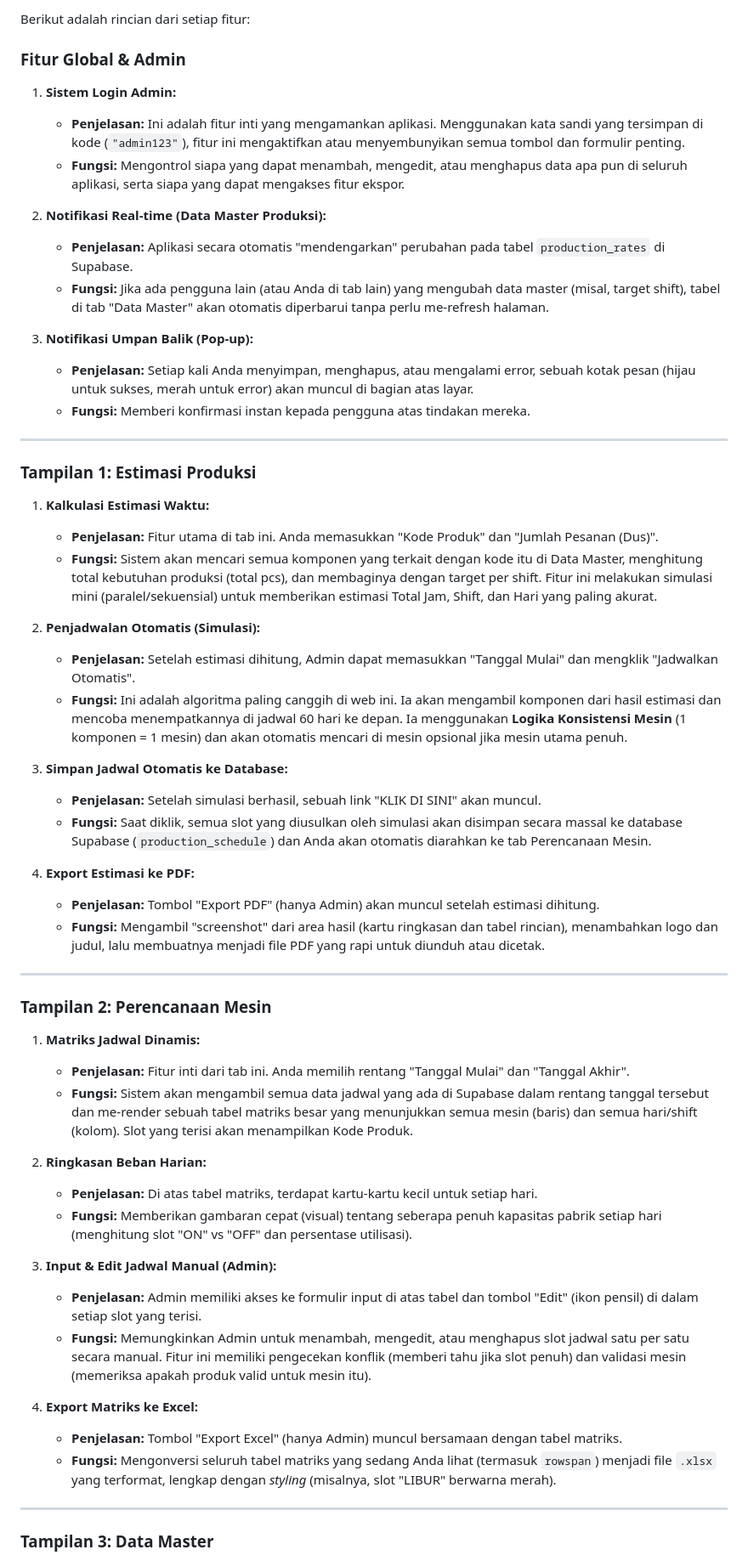
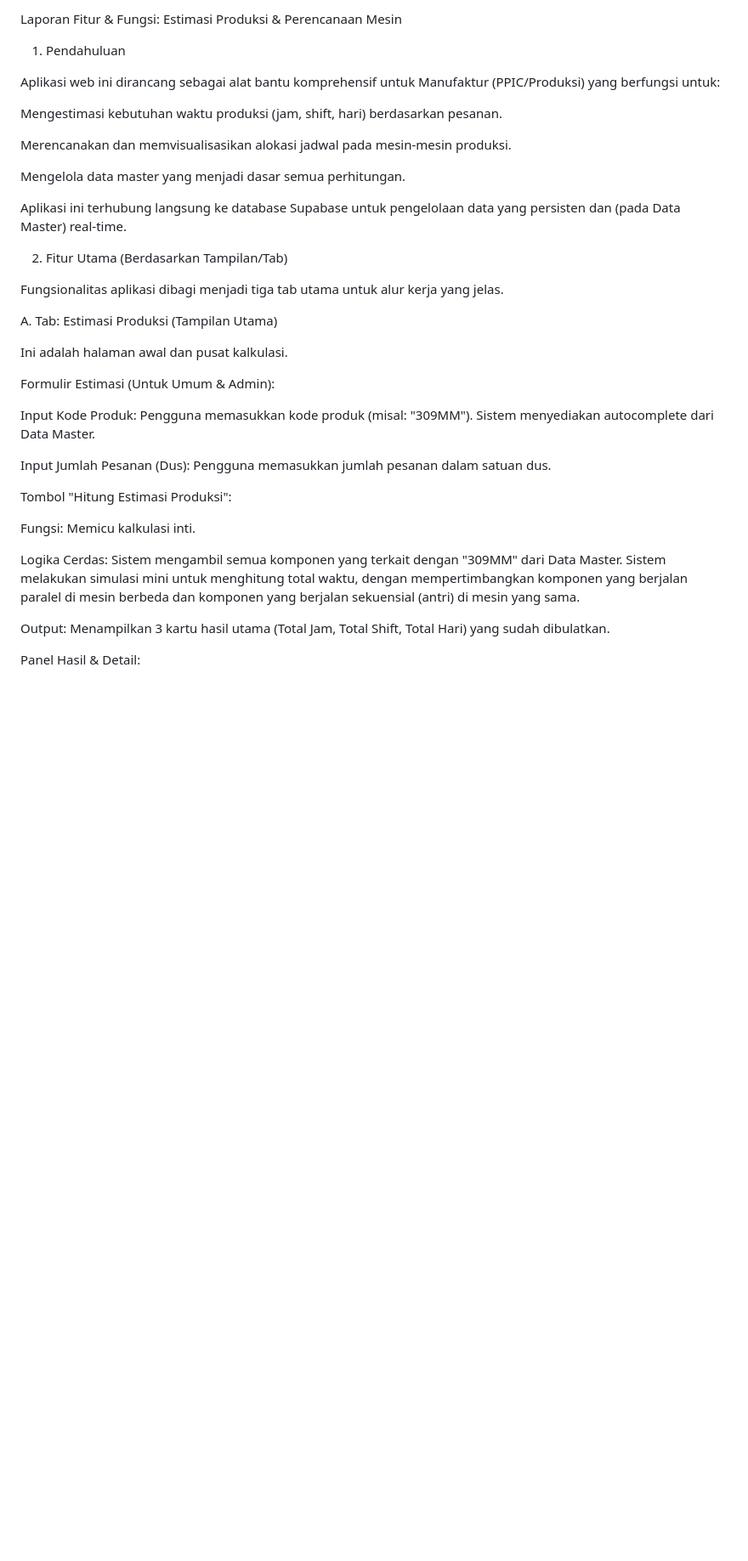
Before and after one commit to ryramadani/estplanproduction, a Markdown page: README.md, the part around the change printed below. Shown: that part at 85% size. Drawn GitHub-style; blank space fills up the shorter version.

Commit message:
Update README with feature details and functions
Menambahkan rincian fitur dan fungsi aplikasi dalam README.

```diff
--- a/README.md
+++ b/README.md
@@ -1,60 +1,38 @@
-Berikut adalah rincian dari setiap fitur:
+Laporan Fitur & Fungsi: Estimasi Produksi & Perencanaan Mesin
 
-### Fitur Global & Admin
+1. Pendahuluan
 
-1.  **Sistem Login Admin:**
-    * **Penjelasan:** Ini adalah fitur inti yang mengamankan aplikasi. Menggunakan kata sandi yang tersimpan di kode (`"admin123"`), fitur ini mengaktifkan atau menyembunyikan semua tombol dan formulir penting.
-    * **Fungsi:** Mengontrol siapa yang dapat menambah, mengedit, atau menghapus data apa pun di seluruh aplikasi, serta siapa yang dapat mengakses fitur ekspor.
+Aplikasi web ini dirancang sebagai alat bantu komprehensif untuk Manufaktur (PPIC/Produksi) yang berfungsi untuk:
 
-2.  **Notifikasi Real-time (Data Master Produksi):**
-    * **Penjelasan:** Aplikasi secara otomatis "mendengarkan" perubahan pada tabel `production_rates` di Supabase.
-    * **Fungsi:** Jika ada pengguna lain (atau Anda di tab lain) yang mengubah data master (misal, target shift), tabel di tab "Data Master" akan otomatis diperbarui tanpa perlu me-refresh halaman.
+Mengestimasi kebutuhan waktu produksi (jam, shift, hari) berdasarkan pesanan.
 
-3.  **Notifikasi Umpan Balik (Pop-up):**
-    * **Penjelasan:** Setiap kali Anda menyimpan, menghapus, atau mengalami error, sebuah kotak pesan (hijau untuk sukses, merah untuk error) akan muncul di bagian atas layar.
-    * **Fungsi:** Memberi konfirmasi instan kepada pengguna atas tindakan mereka.
+Merencanakan dan memvisualisasikan alokasi jadwal pada mesin-mesin produksi.
 
----
+Mengelola data master yang menjadi dasar semua perhitungan.
 
-### Tampilan 1: Estimasi Produksi
+Aplikasi ini terhubung langsung ke database Supabase untuk pengelolaan data yang persisten dan (pada Data Master) real-time.
 
-1.  **Kalkulasi Estimasi Waktu:**
-    * **Penjelasan:** Fitur utama di tab ini. Anda memasukkan "Kode Produk" dan "Jumlah Pesanan (Dus)".
-    * **Fungsi:** Sistem akan mencari semua komponen yang terkait dengan kode itu di Data Master, menghitung total kebutuhan produksi (total pcs), dan membaginya dengan target per shift. Fitur ini melakukan simulasi mini (paralel/sekuensial) untuk memberikan estimasi Total Jam, Shift, dan Hari yang paling akurat.
+2. Fitur Utama (Berdasarkan Tampilan/Tab)
 
-2.  **Penjadwalan Otomatis (Simulasi):**
-    * **Penjelasan:** Setelah estimasi dihitung, Admin dapat memasukkan "Tanggal Mulai" dan mengklik "Jadwalkan Otomatis".
-    * **Fungsi:** Ini adalah algoritma paling canggih di web ini. Ia akan mengambil komponen dari hasil estimasi dan mencoba menempatkannya di jadwal 60 hari ke depan. Ia menggunakan **Logika Konsistensi Mesin** (1 komponen = 1 mesin) dan akan otomatis mencari di mesin opsional jika mesin utama penuh.
+Fungsionalitas aplikasi dibagi menjadi tiga tab utama untuk alur kerja yang jelas.
 
-3.  **Simpan Jadwal Otomatis ke Database:**
-    * **Penjelasan:** Setelah simulasi berhasil, sebuah link "KLIK DI SINI" akan muncul.
-    * **Fungsi:** Saat diklik, semua slot yang diusulkan oleh simulasi akan disimpan secara massal ke database Supabase (`production_schedule`) dan Anda akan otomatis diarahkan ke tab Perencanaan Mesin.
+A. Tab: Estimasi Produksi (Tampilan Utama)
 
-4.  **Export Estimasi ke PDF:**
-    * **Penjelasan:** Tombol "Export PDF" (hanya Admin) akan muncul setelah estimasi dihitung.
-    * **Fungsi:** Mengambil "screenshot" dari area hasil (kartu ringkasan dan tabel rincian), menambahkan logo dan judul, lalu membuatnya menjadi file PDF yang rapi untuk diunduh atau dicetak.
+Ini adalah halaman awal dan pusat kalkulasi.
 
----
+Formulir Estimasi (Untuk Umum & Admin):
 
-### Tampilan 2: Perencanaan Mesin
+Input Kode Produk: Pengguna memasukkan kode produk (misal: "309MM"). Sistem menyediakan autocomplete dari Data Master.
 
-1.  **Matriks Jadwal Dinamis:**
-    * **Penjelasan:** Fitur inti dari tab ini. Anda memilih rentang "Tanggal Mulai" dan "Tanggal Akhir".
-    * **Fungsi:** Sistem akan mengambil semua data jadwal yang ada di Supabase dalam rentang tanggal tersebut dan me-render sebuah tabel matriks besar yang menunjukkan semua mesin (baris) dan semua hari/shift (kolom). Slot yang terisi akan menampilkan Kode Produk.
+Input Jumlah Pesanan (Dus): Pengguna memasukkan jumlah pesanan dalam satuan dus.
 
-2.  **Ringkasan Beban Harian:**
-    * **Penjelasan:** Di atas tabel matriks, terdapat kartu-kartu kecil untuk setiap hari.
-    * **Fungsi:** Memberikan gambaran cepat (visual) tentang seberapa penuh kapasitas pabrik setiap hari (menghitung slot "ON" vs "OFF" dan persentase utilisasi).
+Tombol "Hitung Estimasi Produksi":
 
-3.  **Input & Edit Jadwal Manual (Admin):**
-    * **Penjelasan:** Admin memiliki akses ke formulir input di atas tabel dan tombol "Edit" (ikon pensil) di dalam setiap slot yang terisi.
-    * **Fungsi:** Memungkinkan Admin untuk menambah, mengedit, atau menghapus slot jadwal satu per satu secara manual. Fitur ini memiliki pengecekan konflik (memberi tahu jika slot penuh) dan validasi mesin (memeriksa apakah produk valid untuk mesin itu).
+Fungsi: Memicu kalkulasi inti.
 
-4.  **Export Matriks ke Excel:**
-    * **Penjelasan:** Tombol "Export Excel" (hanya Admin) muncul bersamaan dengan tabel matriks.
-    * **Fungsi:** Mengonversi seluruh tabel matriks yang sedang Anda lihat (termasuk `rowspan`) menjadi file `.xlsx` yang terformat, lengkap dengan *styling* (misalnya, slot "LIBUR" berwarna merah).
+Logika Cerdas: Sistem mengambil semua komponen yang terkait dengan "309MM" dari Data Master. Sistem melakukan simulasi mini untuk menghitung total waktu, dengan mempertimbangkan komponen yang berjalan paralel di mesin berbeda dan komponen yang berjalan sekuensial (antri) di mesin yang sama.
 
----
+Output: Menampilkan 3 kartu hasil utama (Total Jam, Total Shift, Total Hari) yang sudah dibulatkan.
 
-### Tampilan 3: Data Master
+Panel Hasil & Detail:
 
```
Also changed, not shown: other parts of README.md (+103 -9 lines).
